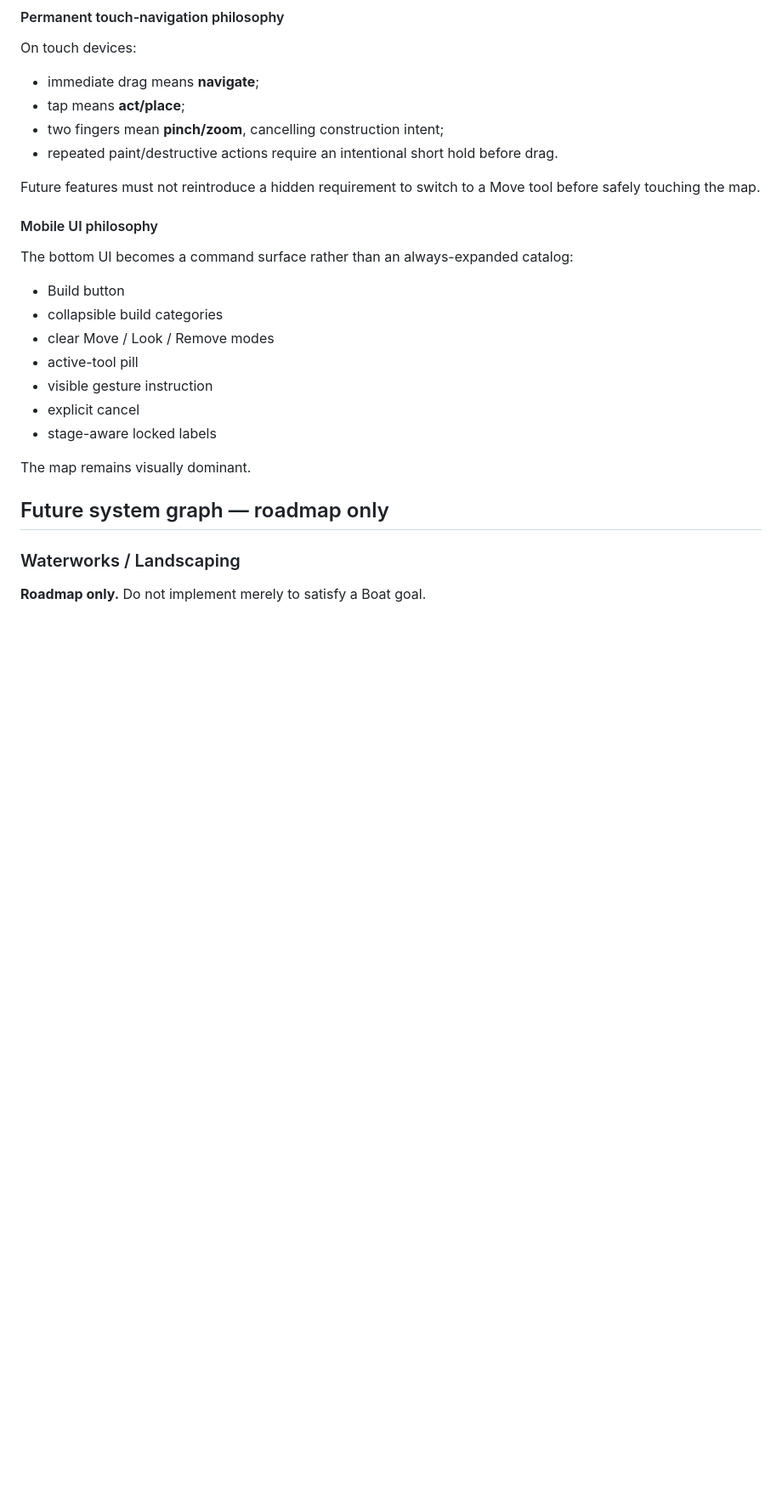
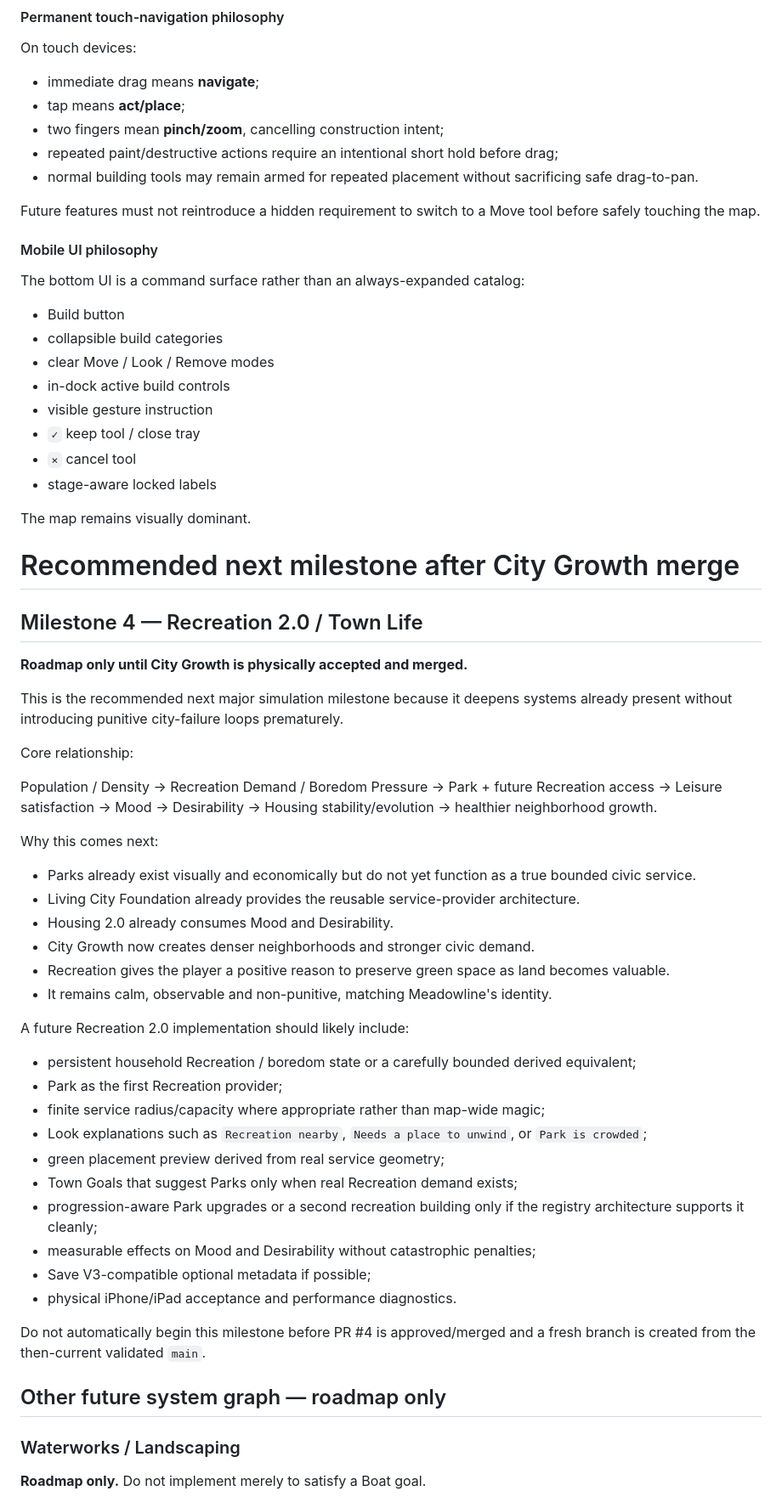
Before and after one commit to OuterHeavenX/Meadowline, a Markdown page: ROADMAP.md, the part around one of its changes. Shown at 85% size. Drawn GitHub-style; blank space fills up the shorter version.

Commit message:
Record City Growth iPad progress and recommend Recreation 2.0 next

```diff
--- a/ROADMAP.md
+++ b/ROADMAP.md
@@ -108,25 +110,70 @@ On touch devices:
 - immediate drag means **navigate**;
 - tap means **act/place**;
 - two fingers mean **pinch/zoom**, cancelling construction intent;
-- repeated paint/destructive actions require an intentional short hold before drag.
+- repeated paint/destructive actions require an intentional short hold before drag;
+- normal building tools may remain armed for repeated placement without sacrificing safe drag-to-pan.
 
 Future features must not reintroduce a hidden requirement to switch to a Move tool before safely touching the map.
 
 #### Mobile UI philosophy
 
-The bottom UI becomes a command surface rather than an always-expanded catalog:
+The bottom UI is a command surface rather than an always-expanded catalog:
 
 - Build button
 - collapsible build categories
 - clear Move / Look / Remove modes
-- active-tool pill
+- in-dock active build controls
 - visible gesture instruction
-- explicit cancel
+- `✓` keep tool / close tray
+- `×` cancel tool
 - stage-aware locked labels
 
 The map remains visually dominant.
 
-## Future system graph — roadmap only
+# Recommended next milestone after City Growth merge
+
+## Milestone 4 — Recreation 2.0 / Town Life
+
+**Roadmap only until City Growth is physically accepted and merged.**
+
+This is the recommended next major simulation milestone because it deepens systems already present without introducing punitive city-failure loops prematurely.
+
+Core relationship:
+
+Population / Density
+→ Recreation Demand / Boredom Pressure
+→ Park + future Recreation access
+→ Leisure satisfaction
+→ Mood
+→ Desirability
+→ Housing stability/evolution
+→ healthier neighborhood growth.
+
+Why this comes next:
+
+- Parks already exist visually and economically but do not yet function as a true bounded civic service.
+- Living City Foundation already provides the reusable service-provider architecture.
+- Housing 2.0 already consumes Mood and Desirability.
+- City Growth now creates denser neighborhoods and stronger civic demand.
+- Recreation gives the player a positive reason to preserve green space as land becomes valuable.
+- It remains calm, observable and non-punitive, matching Meadowline's identity.
+
+A future Recreation 2.0 implementation should likely include:
+
+- persistent household Recreation / boredom state or a carefully bounded derived equivalent;
+- Park as the first Recreation provider;
+- finite service radius/capacity where appropriate rather than map-wide magic;
+- Look explanations such as `Recreation nearby`, `Needs a place to unwind`, or `Park is crowded`;
+- green placement preview derived from real service geometry;
+- Town Goals that suggest Parks only when real Recreation demand exists;
+- progression-aware Park upgrades or a second recreation building only if the registry architecture supports it cleanly;
+- measurable effects on Mood and Desirability without catastrophic penalties;
+- Save V3-compatible optional metadata if possible;
+- physical iPhone/iPad acceptance and performance diagnostics.
+
+Do not automatically begin this milestone before PR #4 is approved/merged and a fresh branch is created from the then-current validated `main`.
+
+## Other future system graph — roadmap only
 
 ### Waterworks / Landscaping
 
```
Also changed, not shown: other parts of ROADMAP.md (+11 -15 lines).
